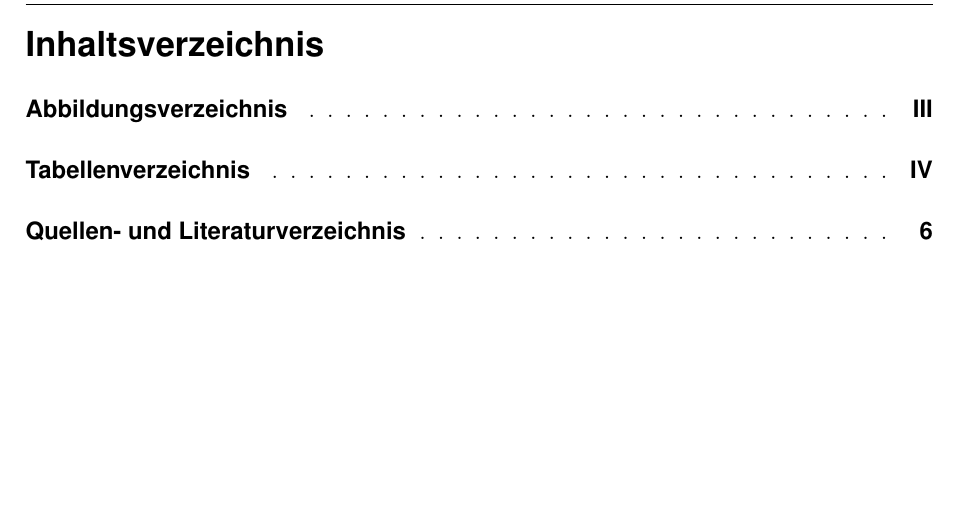
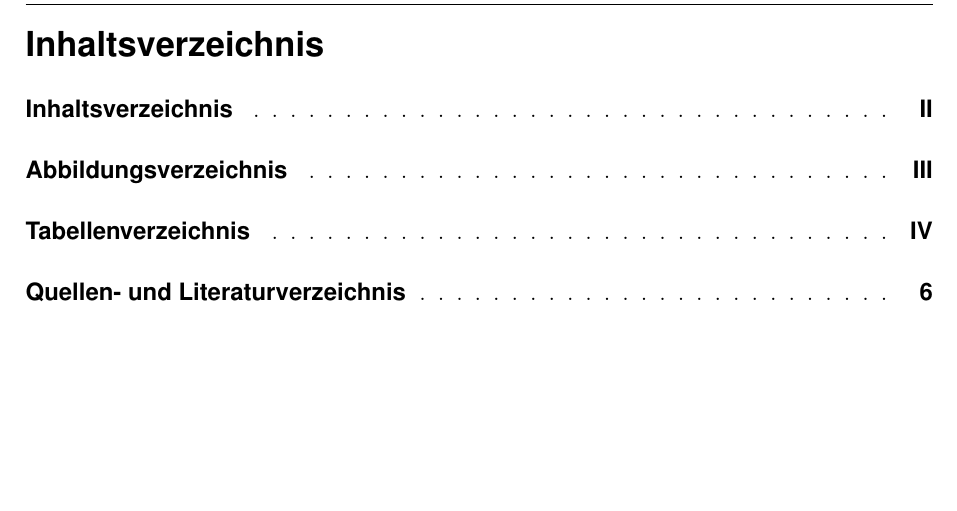
Before and after one commit to ba-latex/Vorlage-Latex, a LaTeX document (Latex/main.tex, which reads Latex/vorlage.tex): part of page 3 of 13, cut so that both start at the same text. Compiled offline with pdfLaTeX.

Commit message:
Inhaltsverzeichnis an Vorgaben angepasst

```diff
--- a/Latex/main.tex
+++ b/Latex/main.tex
@@ -1,6 +1,5 @@
 %vorlage%
-\include{vorlage}
-
+\input{vorlage}
 %Dokument-Anfang
 \begin{document}
 
--- a/Latex/vorlage.tex
+++ b/Latex/vorlage.tex
@@ -1,6 +1,14 @@
 
 
 \documentclass[12pt, captions=nooneline, titlepage, footsepline, headsepline, toc=sectionentrywithdots]{scrartcl}
+\usepackage{tocbasic}
+
+%! Das Inhaltsverzeichnis wird an dieser Stelle formatiert.
+\RedeclareSectionCommands[tocindent=0pt]{section,subsection}
+\RedeclareSectionCommand[tocnumwidth=45pt]{section}
+\RedeclareSectionCommand[tocnumwidth=45pt]{subsection}
+\setuptoc{toc}{totoc}
+
 \usepackage[ngerman]{babel}
 \usepackage{amsmath}
 \usepackage{amssymb}
```
Also changed, not shown: Latex/main.tex (2 more changed lines), Latex/vorlage.tex (1 more changed lines).
